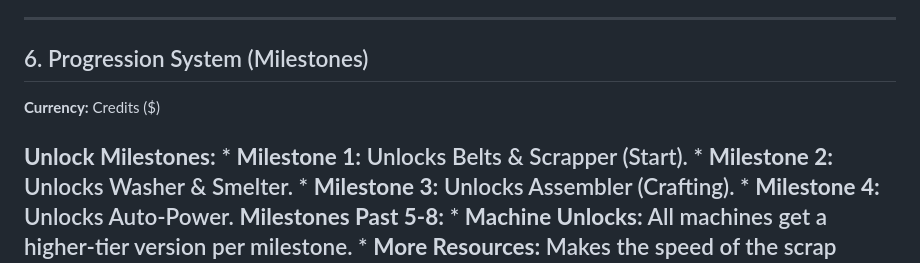
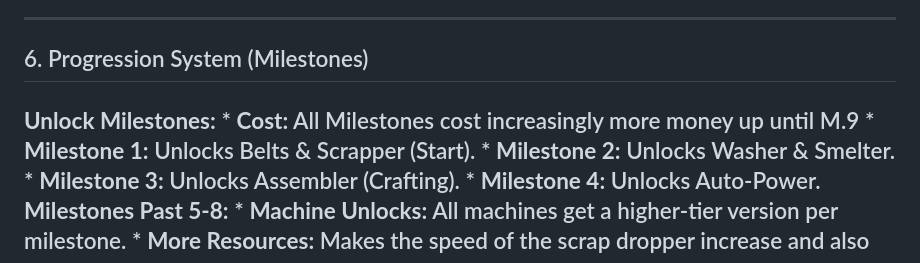
Before and after one commit to Ech0-11/FactoryGame, a Markdown page: plan.md, the part around the change. Drawn GitHub-style.

```diff
--- a/plan.md
+++ b/plan.md
@@ -85,10 +85,8 @@
 ---
 
 ## 6. Progression System (Milestones)
-
-**Currency:** Credits ($)
-
    **Unlock Milestones:**
+    * **Cost:** All Milestones cost increasingly more money up until M.9
     * **Milestone 1:** Unlocks Belts & Scrapper (Start).
     * **Milestone 2:** Unlocks Washer & Smelter.
     * **Milestone 3:** Unlocks Assembler (Crafting).
```
